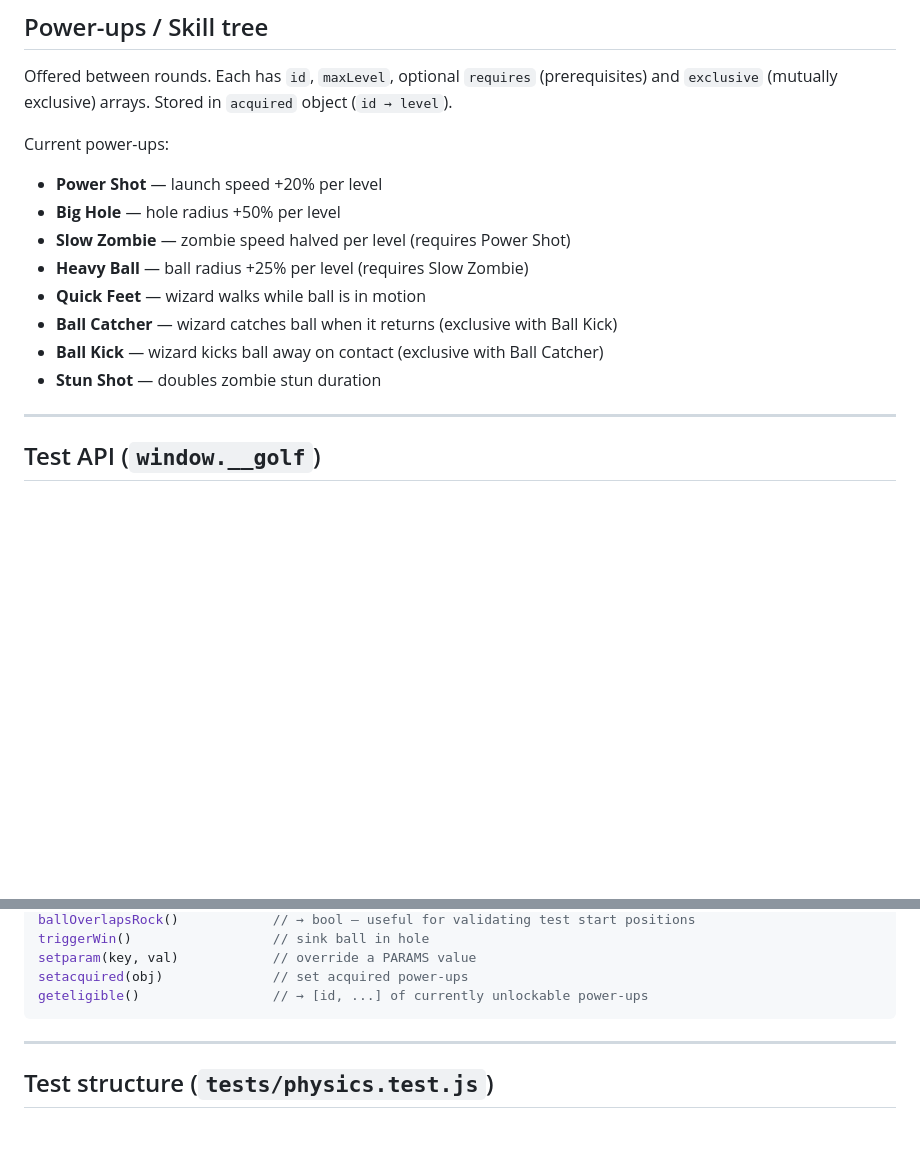
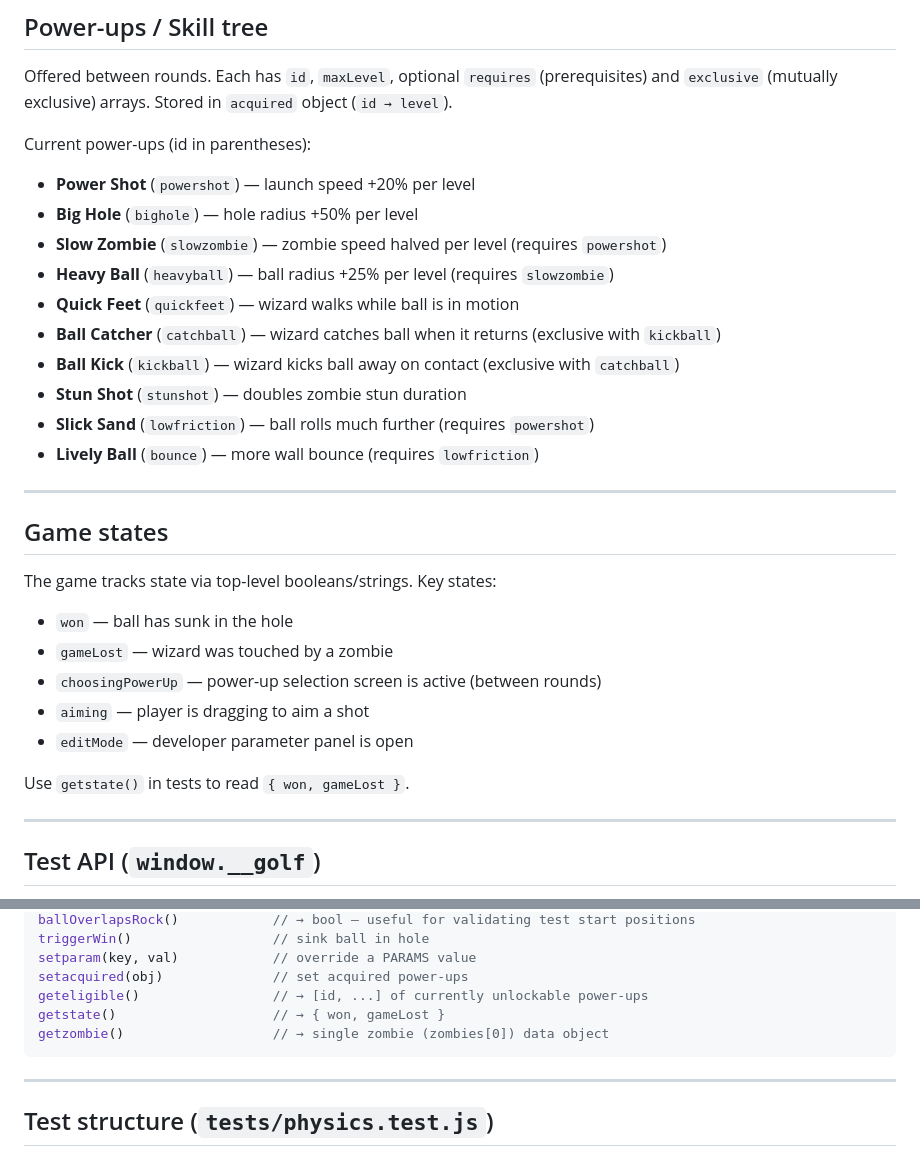
Before and after one commit to stalhandske/Emoji-Game, a Markdown page: CLAUDE.md, 2 parts joined by grey strips. Rendered like a GitHub page; blank space fills up the shorter version.

Commit message:
docs(CLAUDE.md): add power-up IDs, game states, and missing test API methods
https://claude.ai/code/session_01GtJZuRz6yaLnwYxgqrENjU

````diff
--- a/CLAUDE.md
+++ b/CLAUDE.md
@@ -130,15 +130,30 @@ Reflect the ball based on face geometry (flat-face bounces), not circular.
 
 Offered between rounds. Each has `id`, `maxLevel`, optional `requires` (prerequisites) and `exclusive` (mutually exclusive) arrays. Stored in `acquired` object (`id → level`).
 
-Current power-ups:
-- **Power Shot** — launch speed +20% per level
-- **Big Hole** — hole radius +50% per level
-- **Slow Zombie** — zombie speed halved per level (requires Power Shot)
-- **Heavy Ball** — ball radius +25% per level (requires Slow Zombie)
-- **Quick Feet** — wizard walks while ball is in motion
-- **Ball Catcher** — wizard catches ball when it returns (exclusive with Ball Kick)
-- **Ball Kick** — wizard kicks ball away on contact (exclusive with Ball Catcher)
-- **Stun Shot** — doubles zombie stun duration
+Current power-ups (id in parentheses):
+- **Power Shot** (`powershot`) — launch speed +20% per level
+- **Big Hole** (`bighole`) — hole radius +50% per level
+- **Slow Zombie** (`slowzombie`) — zombie speed halved per level (requires `powershot`)
+- **Heavy Ball** (`heavyball`) — ball radius +25% per level (requires `slowzombie`)
+- **Quick Feet** (`quickfeet`) — wizard walks while ball is in motion
+- **Ball Catcher** (`catchball`) — wizard catches ball when it returns (exclusive with `kickball`)
+- **Ball Kick** (`kickball`) — wizard kicks ball away on contact (exclusive with `catchball`)
+- **Stun Shot** (`stunshot`) — doubles zombie stun duration
+- **Slick Sand** (`lowfriction`) — ball rolls much further (requires `powershot`)
+- **Lively Ball** (`bounce`) — more wall bounce (requires `lowfriction`)
+
+---
+
+## Game states
+
+The game tracks state via top-level booleans/strings. Key states:
+- `won` — ball has sunk in the hole
+- `gameLost` — wizard was touched by a zombie
+- `choosingPowerUp` — power-up selection screen is active (between rounds)
+- `aiming` — player is dragging to aim a shot
+- `editMode` — developer parameter panel is open
+
+Use `getstate()` in tests to read `{ won, gameLost }`.
 
 ---
 
@@ -165,6 +180,8 @@ triggerWin()                  // sink ball in hole
 setparam(key, val)            // override a PARAMS value
 setacquired(obj)              // set acquired power-ups
 geteligible()                 // → [id, ...] of currently unlockable power-ups
+getstate()                    // → { won, gameLost }
+getzombie()                   // → single zombie (zombies[0]) data object
 ```
 
 ---
````
